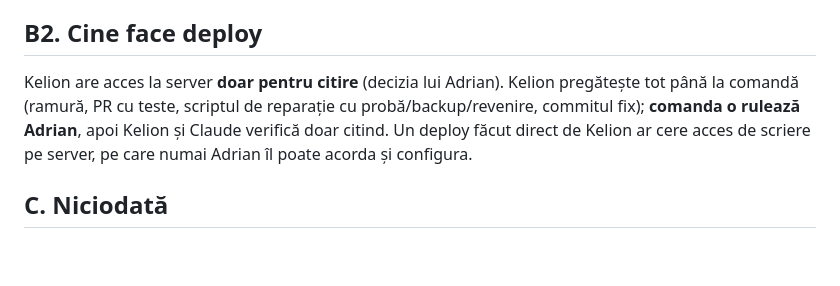
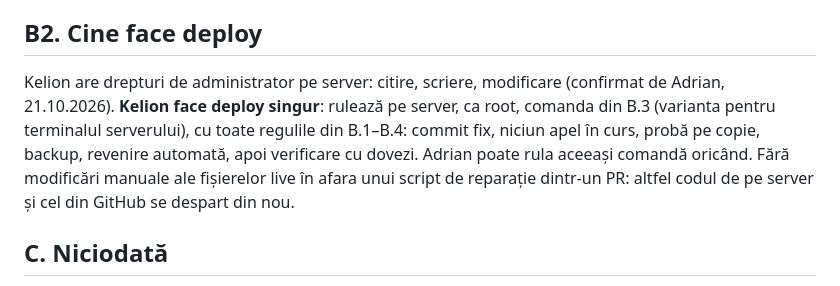
Before and after one commit to kelion-team/kelionai_dots, a Markdown page: deploy/PROCEDURA-PR-SI-PUBLICARE.md, the part around the change. Drawn GitHub-style; blank space fills up the shorter version.

Commit message:
Procedura: Kelion are drepturi de admin pe server și face deploy singur (corectură)
Co-Authored-By: Claude Opus 5.5 <noreply@anthropic.com>
Claude-Session: https://claude.ai/code/session_016tZ3yJVEyWQFTMR9RA4UHG

```diff
--- a/deploy/PROCEDURA-PR-SI-PUBLICARE.md
+++ b/deploy/PROCEDURA-PR-SI-PUBLICARE.md
@@ -57,10 +57,11 @@ cele live; se aplică **reparații exacte** peste textul live.
 
 ## B2. Cine face deploy
 
-Kelion are acces la server **doar pentru citire** (decizia lui Adrian). Kelion pregătește tot până la comandă (ramură,
-PR cu teste, scriptul de reparație cu probă/backup/revenire, commitul fix); **comanda o rulează Adrian**, apoi Kelion și
-Claude verifică doar citind. Un deploy făcut direct de Kelion ar cere acces de scriere pe server, pe care numai Adrian îl
-poate acorda și configura.
+Kelion are drepturi de administrator pe server: citire, scriere, modificare (confirmat de Adrian, 21.10.2026). **Kelion face
+deploy singur**: rulează pe server, ca root, comanda din B.3 (varianta pentru terminalul serverului), cu toate regulile din
+B.1–B.4: commit fix, niciun apel în curs, probă pe copie, backup, revenire automată, apoi verificare cu dovezi. Adrian poate
+rula aceeași comandă oricând. Fără modificări manuale ale fișierelor live în afara unui script de reparație dintr-un PR:
+altfel codul de pe server și cel din GitHub se despart din nou.
 
 ## C. Niciodată
 
```
